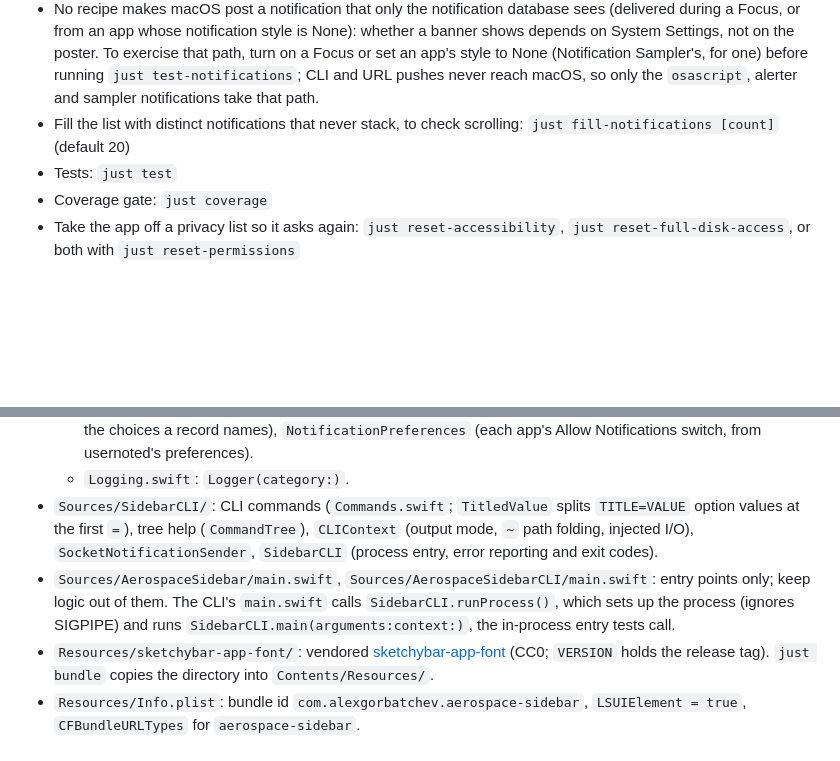
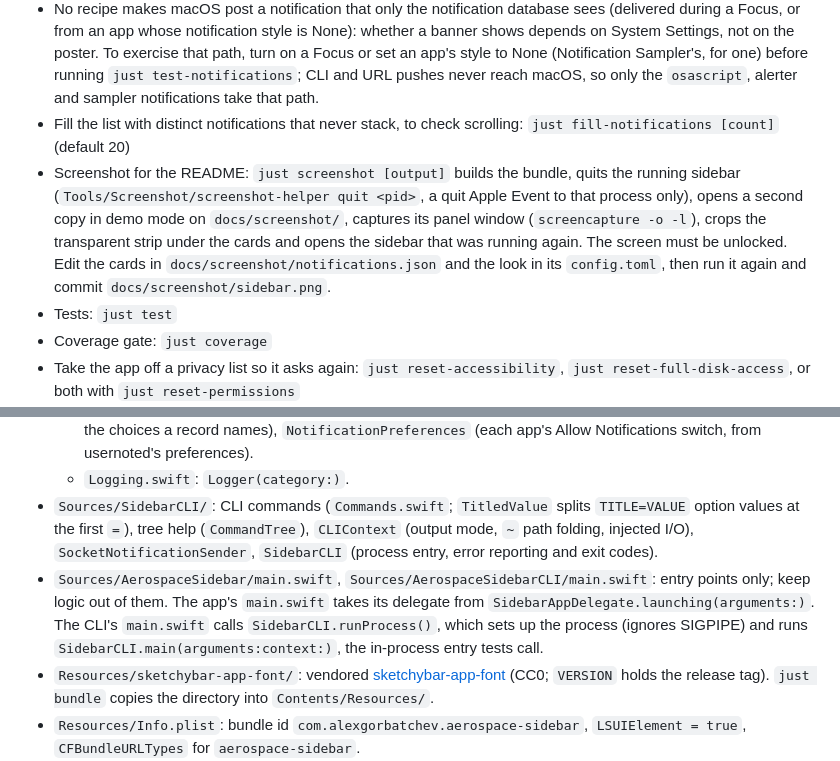
Before and after one commit to alexgorbatchev/aerospace-sidebar, a Markdown page: AGENTS.md, 2 parts joined by grey strips. Rendered like a GitHub page; blank space fills up the shorter version.

```diff
--- a/AGENTS.md
+++ b/AGENTS.md
@@ -18,6 +18,7 @@ Swift package (`Package.swift`) driven by `justfile`:
 - Push sample notifications through every path (CLI, URL scheme, native `osascript`), one per severity, one with a web link in its body, plus native alerts with an action, an action menu and a Reply button (`alerter`, `brew install vjeantet/tap/alerter`, sent as Script Editor like `osascript`; each waits in the background until answered, closed or `alert_timeout` seconds pass), and banners from an app that declares notification categories (Notification Sampler, `Tools/NotificationSampler`: Approve, Reject (destructive) and Later, and Reply with a text field): `just test-notifications [alert_timeout]` (default 600). The sampler pushes each response back through the CLI as "Notification Sampler got <action>" (Open for a click, Dismiss for a close, the reply text as body) and quits once both are answered or closed, or after `alert_timeout` seconds, removing the rest. Its first run makes macOS ask whether Notification Sampler may post notifications; set its style to Alerts in System Settings › Notifications for the persistent variant. `open` gives the sampler no terminal, so its errors and the CLI's go to `.build/NotificationSampler.log`, which the recipe deletes before each run. `just sampler` only builds `.build/NotificationSampler.app`.
 - No recipe makes macOS post a notification that only the notification database sees (delivered during a Focus, or from an app whose notification style is None): whether a banner shows depends on System Settings, not on the poster. To exercise that path, turn on a Focus or set an app's style to None (Notification Sampler's, for one) before running `just test-notifications`; CLI and URL pushes never reach macOS, so only the `osascript`, alerter and sampler notifications take that path.
 - Fill the list with distinct notifications that never stack, to check scrolling: `just fill-notifications [count]` (default 20)
+- Screenshot for the README: `just screenshot [output]` builds the bundle, quits the running sidebar (`Tools/Screenshot/screenshot-helper quit <pid>`, a quit Apple Event to that process only), opens a second copy in demo mode on `docs/screenshot/`, captures its panel window (`screencapture -o -l`), crops the transparent strip under the cards and opens the sidebar that was running again. The screen must be unlocked. Edit the cards in `docs/screenshot/notifications.json` and the look in its `config.toml`, then run it again and commit `docs/screenshot/sidebar.png`.
 - Tests: `just test`
 - Coverage gate: `just coverage`
 - Take the app off a privacy list so it asks again: `just reset-accessibility`, `just reset-full-disk-access`, or both with `just reset-permissions`
@@ -56,6 +57,6 @@ Useful AeroSpace commands while developing:
   - Notification database: `NotificationDatabase` (read-only SQLite reader), `NotificationDatabaseMonitor` (watches the database, lists records no banner reported), `NativeChoices.swift` (`NativeChoice`: an action an app declared, with its title, text input and destructive flag; `DeclaredChoices`: each app's declared categories, cached; `NotificationDatabase.declaredChoices(ofApp:)`, and `choices(ofNotification:)`, the choices a record names), `NotificationPreferences` (each app's Allow Notifications switch, from usernoted's preferences).
   - `Logging.swift`: `Logger(category:)`.
 - `Sources/SidebarCLI/`: CLI commands (`Commands.swift`; `TitledValue` splits `TITLE=VALUE` option values at the first `=`), tree help (`CommandTree`), `CLIContext` (output mode, `~` path folding, injected I/O), `SocketNotificationSender`, `SidebarCLI` (process entry, error reporting and exit codes).
-- `Sources/AerospaceSidebar/main.swift`, `Sources/AerospaceSidebarCLI/main.swift`: entry points only; keep logic out of them. The CLI's `main.swift` calls `SidebarCLI.runProcess()`, which sets up the process (ignores SIGPIPE) and runs `SidebarCLI.main(arguments:context:)`, the in-process entry tests call.
+- `Sources/AerospaceSidebar/main.swift`, `Sources/AerospaceSidebarCLI/main.swift`: entry points only; keep logic out of them. The app's `main.swift` takes its delegate from `SidebarAppDelegate.launching(arguments:)`. The CLI's `main.swift` calls `SidebarCLI.runProcess()`, which sets up the process (ignores SIGPIPE) and runs `SidebarCLI.main(arguments:context:)`, the in-process entry tests call.
 - `Resources/sketchybar-app-font/`: vendored [sketchybar-app-font](https://github.com/kvndrsslr/sketchybar-app-font) (CC0; `VERSION` holds the release tag). `just bundle` copies the directory into `Contents/Resources/`.
 - `Resources/Info.plist`: bundle id `com.alexgorbatchev.aerospace-sidebar`, `LSUIElement = true`, `CFBundleURLTypes` for `aerospace-sidebar`.
```
Also changed, not shown: other parts of AGENTS.md (+1 -0 lines), README.md (+3 -0 lines), docs/screenshot/sidebar.png (added), 9 other files.
